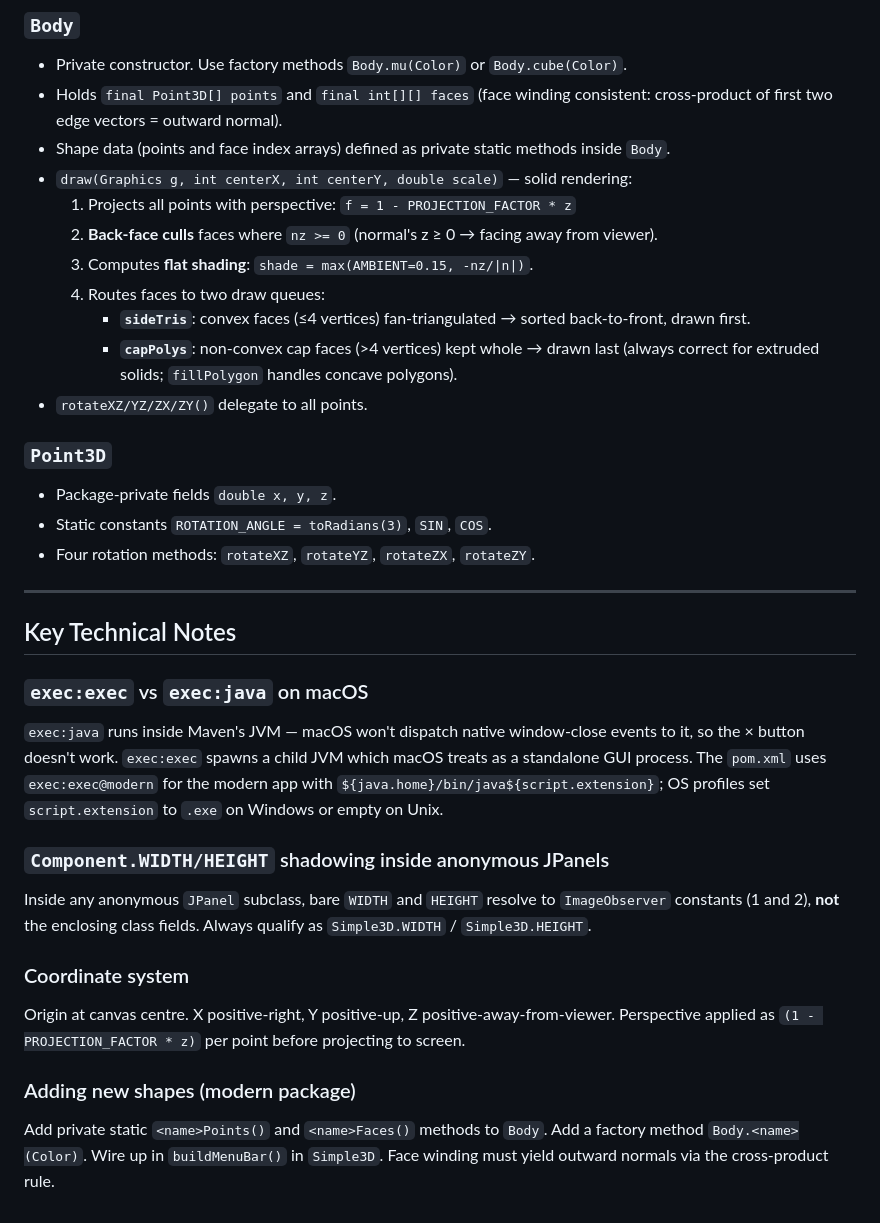
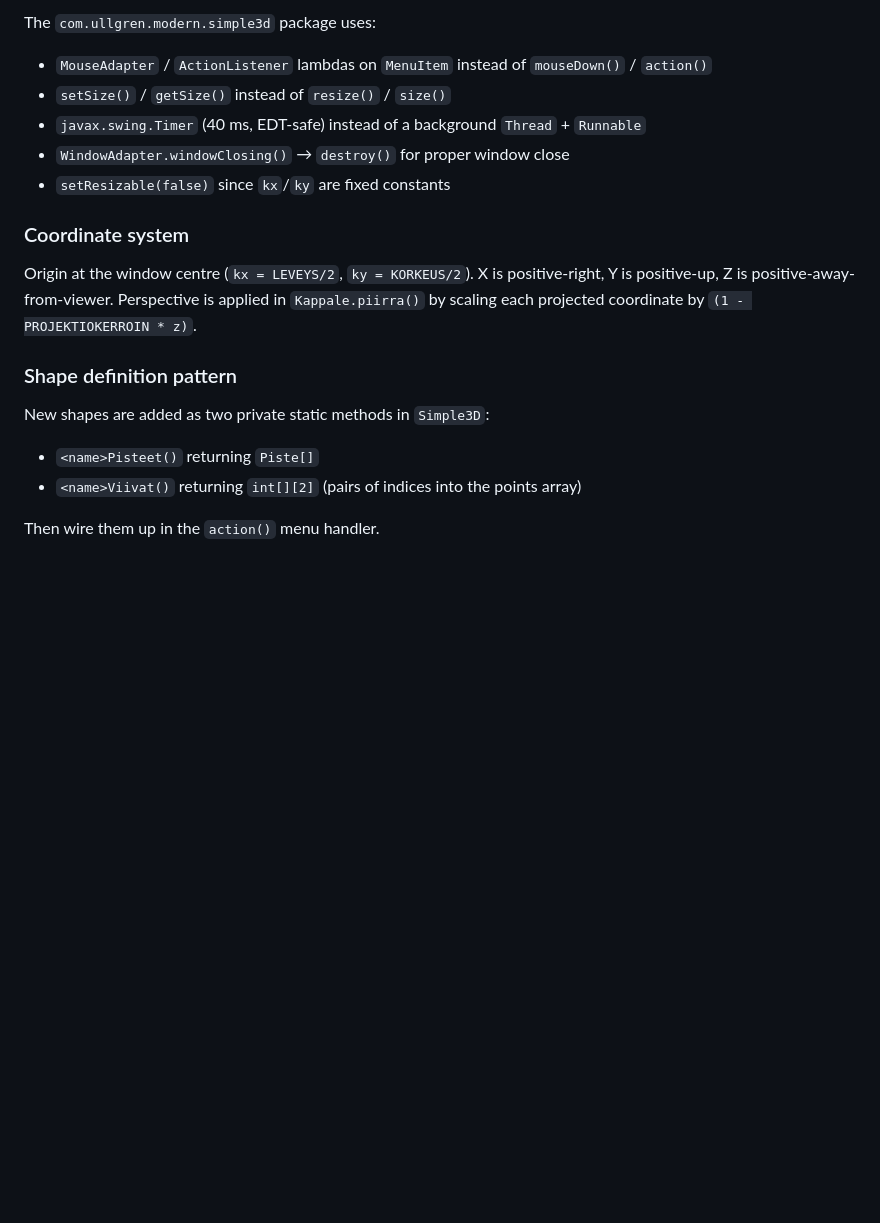
Before and after one commit to marko-ullgren/simple3d, a Markdown page: .github/copilot-instructions.md, the part around one of its changes. GitHub-like rendering; blank space fills up the shorter version.

```diff
--- a/.github/copilot-instructions.md
+++ b/.github/copilot-instructions.md
@@ -53,33 +53,16 @@ Java 21, Swing, English identifiers, solid rendering. Three classes:
-### `Body`
-- Private constructor. Use factory methods `Body.mu(Color)` or `Body.cube(Color)`.
-- Holds `final Point3D[] points` and `final int[][] faces` (face winding consistent: cross-product of first two edge vectors = outward normal).
-- Shape data (points and face index arrays) defined as private static methods inside `Body`.
-- `draw(Graphics g, int centerX, int centerY, double scale)` — solid rendering:
-  1. Projects all points with perspective: `f = 1 - PROJECTION_FACTOR * z`
-  2. **Back-face culls** faces where `nz >= 0` (normal's z ≥ 0 → facing away from viewer).
-  3. Computes **flat shading**: `shade = max(AMBIENT=0.15, -nz/|n|)`.
-  4. Routes faces to two draw queues:
-     - **`sideTris`**: convex faces (≤4 vertices) fan-triangulated → sorted back-to-front, drawn first.
-     - **`capPolys`**: non-convex cap faces (>4 vertices) kept whole → drawn last (always correct for extruded solids; `fillPolygon` handles concave polygons).
-- `rotateXZ/YZ/ZX/ZY()` delegate to all points.
-
-### `Point3D`
-- Package-private fields `double x, y, z`.
-- Static constants `ROTATION_ANGLE = toRadians(3)`, `SIN`, `COS`.
-- Four rotation methods: `rotateXZ`, `rotateYZ`, `rotateZX`, `rotateZY`.
-
----
-
-## Key Technical Notes
-
-### `exec:exec` vs `exec:java` on macOS
-`exec:java` runs inside Maven's JVM — macOS won't dispatch native window-close events to it, so the × button doesn't work. `exec:exec` spawns a child JVM which macOS treats as a standalone GUI process. The `pom.xml` uses `exec:exec@modern` for the modern app with `${java.home}/bin/java${script.extension}`; OS profiles set `script.extension` to `.exe` on Windows or empty on Unix.
-
-### `Component.WIDTH/HEIGHT` shadowing inside anonymous JPanels
-Inside any anonymous `JPanel` subclass, bare `WIDTH` and `HEIGHT` resolve to `ImageObserver` constants (1 and 2), **not** the enclosing class fields. Always qualify as `Simple3D.WIDTH` / `Simple3D.HEIGHT`.
+The `com.ullgren.modern.simple3d` package uses:
+- `MouseAdapter` / `ActionListener` lambdas on `MenuItem` instead of `mouseDown()` / `action()`
+- `setSize()` / `getSize()` instead of `resize()` / `size()`
+- `javax.swing.Timer` (40 ms, EDT-safe) instead of a background `Thread` + `Runnable`
+- `WindowAdapter.windowClosing()` → `destroy()` for proper window close
+- `setResizable(false)` since `kx`/`ky` are fixed constants
 
 ### Coordinate system
-Origin at canvas centre. X positive-right, Y positive-up, Z positive-away-from-viewer. Perspective applied as `(1 - PROJECTION_FACTOR * z)` per point before projecting to screen.
+Origin at the window centre (`kx = LEVEYS/2`, `ky = KORKEUS/2`). X is positive-right, Y is positive-up, Z is positive-away-from-viewer. Perspective is applied in `Kappale.piirra()` by scaling each projected coordinate by `(1 - PROJEKTIOKERROIN * z)`.
 
-### Adding new shapes (modern package)
-Add private static `<name>Points()` and `<name>Faces()` methods to `Body`. Add a factory method `Body.<name>(Color)`. Wire up in `buildMenuBar()` in `Simple3D`. Face winding must yield outward normals via the cross-product rule.
+### Shape definition pattern
+New shapes are added as two private static methods in `Simple3D`:
+- `<name>Pisteet()` returning `Piste[]`
+- `<name>Viivat()` returning `int[][2]` (pairs of indices into the points array)
+
+Then wire them up in the `action()` menu handler.
```
Also changed, not shown: other parts of .github/copilot-instructions.md (+27 -27 lines).
